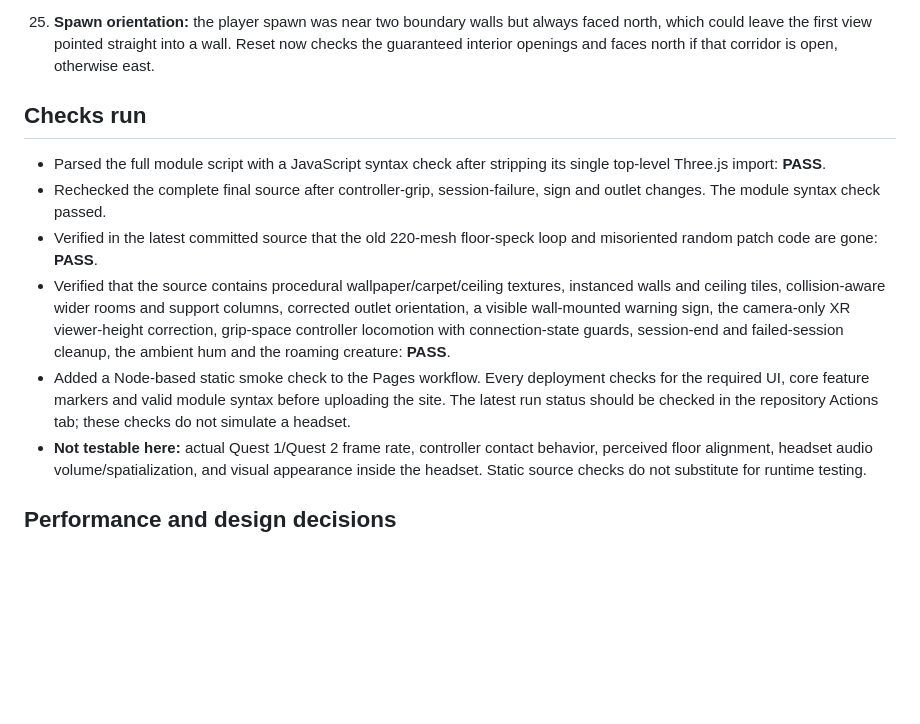
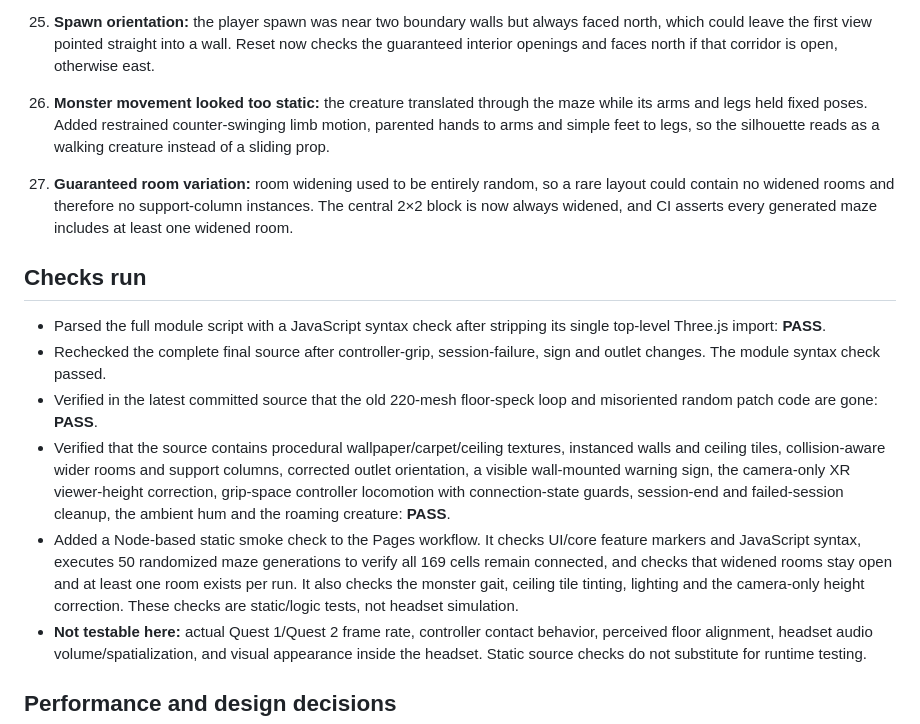
Before and after one commit to EverettIsTheMoon/BackroomsGTAG, a Markdown page: AUDIT.md, the part around the change. GitHub-like rendering; blank space fills up the shorter version.

Commit message:
Document monster gait and guaranteed room coverage

```diff
--- a/AUDIT.md
+++ b/AUDIT.md
@@ -47,6 +47,8 @@ The pictures were used as visual references only; their pixels are not bundled i
 23. **Ceiling repetition:** every ceiling tile had previously shared identical pixel noise and tone. Per-instance tinting now adds small, restrained variations across the 7,569 tile instances while retaining the single batched mesh.
 24. **Monster sound range:** the original monster spawn was in the diagonally opposite corner, roughly 67 m from the player start and beyond the growl panner's 55 m maximum distance. Its initial corner is now on the far side of the same edge, roughly 47 m away, so the player can hear the low growls faintly before the creature wanders closer.
 25. **Spawn orientation:** the player spawn was near two boundary walls but always faced north, which could leave the first view pointed straight into a wall. Reset now checks the guaranteed interior openings and faces north if that corridor is open, otherwise east.
+26. **Monster movement looked too static:** the creature translated through the maze while its arms and legs held fixed poses. Added restrained counter-swinging limb motion, parented hands to arms and simple feet to legs, so the silhouette reads as a walking creature instead of a sliding prop.
+27. **Guaranteed room variation:** room widening used to be entirely random, so a rare layout could contain no widened rooms and therefore no support-column instances. The central 2×2 block is now always widened, and CI asserts every generated maze includes at least one widened room.
 
 ## Checks run
 
@@ -54,7 +56,7 @@ The pictures were used as visual references only; their pixels are not bundled i
 - Rechecked the complete final source after controller-grip, session-failure, sign and outlet changes. The module syntax check passed.
 - Verified in the latest committed source that the old 220-mesh floor-speck loop and misoriented random patch code are gone: **PASS**.
 - Verified that the source contains procedural wallpaper/carpet/ceiling textures, instanced walls and ceiling tiles, collision-aware wider rooms and support columns, corrected outlet orientation, a visible wall-mounted warning sign, the camera-only XR viewer-height correction, grip-space controller locomotion with connection-state guards, session-end and failed-session cleanup, the ambient hum and the roaming creature: **PASS**.
-- Added a Node-based static smoke check to the Pages workflow. Every deployment checks for the required UI, core feature markers and valid module syntax before uploading the site. The latest run status should be checked in the repository Actions tab; these checks do not simulate a headset.
+- Added a Node-based static smoke check to the Pages workflow. It checks UI/core feature markers and JavaScript syntax, executes 50 randomized maze generations to verify all 169 cells remain connected, and checks that widened rooms stay open and at least one room exists per run. It also checks the monster gait, ceiling tile tinting, lighting and the camera-only height correction. These checks are static/logic tests, not headset simulation.
 - **Not testable here:** actual Quest 1/Quest 2 frame rate, controller contact behavior, perceived floor alignment, headset audio volume/spatialization, and visual appearance inside the headset. Static source checks do not substitute for runtime testing.
 
 ## Performance and design decisions
```
